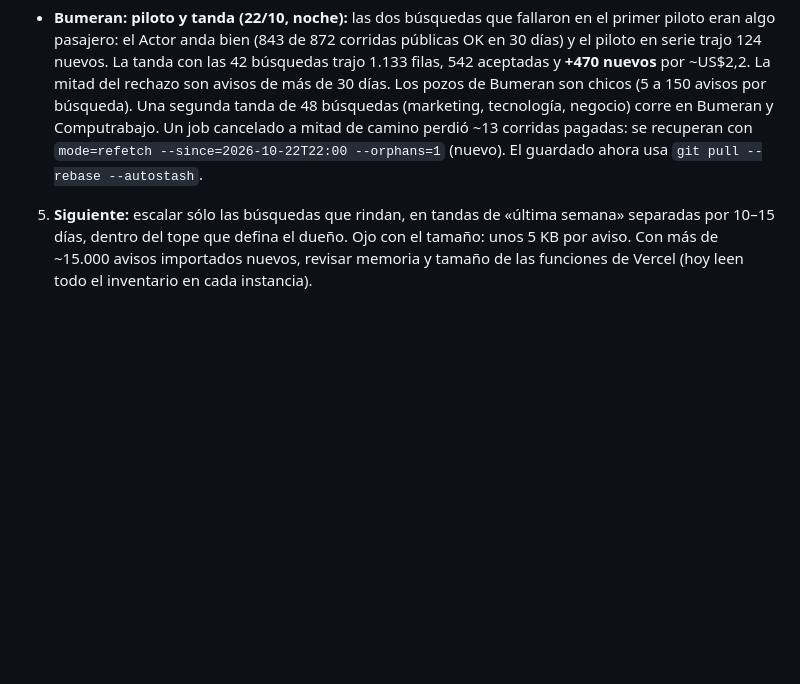
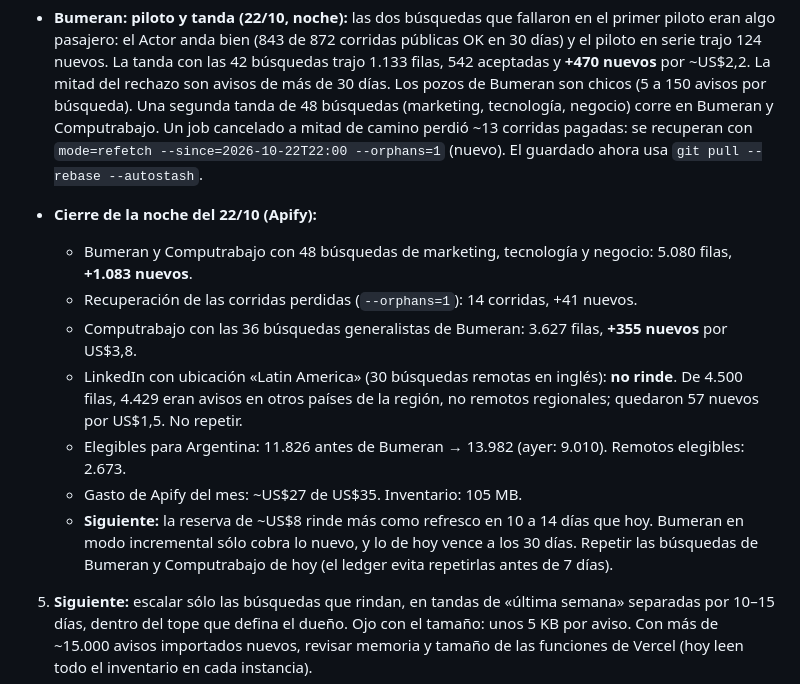
Before and after one commit to facundogregorini-lab/maru, a Markdown page: docs/PENDIENTES.md, the part around the change. Rendered like a GitHub page; blank space fills up the shorter version.

Commit message:
docs(match): resultado de las importaciones de Apify del 22/10 (#158)
Claude-Session: https://claude.ai/code/session_017YKy3NHxmNy6p1S8At4pty

Co-authored-by: Claude <noreply@anthropic.com>

```diff
--- a/docs/PENDIENTES.md
+++ b/docs/PENDIENTES.md
@@ -115,6 +115,14 @@ Pedido del dueño: sumar avisos de calidad con hasta US$20 en Apify, en la líne
 - **HiringRoom (22/10, gratis):** conector `hiringroom` (`fetchHiringroom` en `connectors.ts`, tests en `tests/match-hiringroom.test.ts`). Lee el portal público `https://<cuenta>.hiringroom.com/portal`. El portal nuevo trae los avisos en JSON-LD `JobPosting` y alcanza con un pedido. El viejo arma tarjetas en el servidor y la descripción sale de la página de cada aviso (hasta 40, en serie). El viejo pagina de a 20 con JavaScript: sólo se lee la primera página y, si hay más, la sincronización queda incompleta y no cierra avisos. Si la página no tiene ninguno de los dos formatos, falla en vez de vaciar la bolsa. Sumadas como candidatas 11 empresas con avisos en la Argentina, sin consultoras de RR. HH. (cantidad vista con `match-probe` el 22/10): Newsan (40), Cencosud (16), Scienza (10), Sanatorio Allende (9), DESA (8), Grupo CENOA (6), Motus (5), ID Logistics (3), BDO Argentina (3), Profertil (1) y X-28 Alarmas (1). Afuera: Talent Solutions, Grow UP, Innova RRHH (consultoras de selección) y Securion (26, casi todo vigilancia). Falta: la paginación del portal viejo (Newsan muestra 20 de 40) y sumar más cuentas a medida que aparezcan en los avisos comprados.
 - **Bumeran vía Apify (22/10, código, sin gastar):** fuente `apify-bumeran` con el Actor `blackfalcondata/bumeran-scraper` (US$1 cada 1.000 avisos, sólo bumeran.com.ar, descripción completa). No tiene filtro de fecha ni lista de ids para saltear. Usa su modo incremental con una clave por palabra: al repetir una búsqueda sólo cobra lo nuevo. Hay 42 búsquedas generalistas en español (ver IMPORTACIONES, «Bumeran vía Apify»). Falta un piloto de ~300 filas (`--sources=bumeran --rows=100 --keywords=analista_contable,analista_de_datos,ejecutivo_de_cuentas --parallel=3 --budget-source=account`). Después hay que mirar cuántos avisos nuevos trae, cuántos pasan el filtro de áreas y si la modalidad y el salario vienen completos.
 - **Bumeran: piloto y tanda (22/10, noche):** las dos búsquedas que fallaron en el primer piloto eran algo pasajero: el Actor anda bien (843 de 872 corridas públicas OK en 30 días) y el piloto en serie trajo 124 nuevos. La tanda con las 42 búsquedas trajo 1.133 filas, 542 aceptadas y **+470 nuevos** por ~US$2,2. La mitad del rechazo son avisos de más de 30 días. Los pozos de Bumeran son chicos (5 a 150 avisos por búsqueda). Una segunda tanda de 48 búsquedas (marketing, tecnología, negocio) corre en Bumeran y Computrabajo. Un job cancelado a mitad de camino perdió ~13 corridas pagadas: se recuperan con `mode=refetch --since=2026-10-22T22:00 --orphans=1` (nuevo). El guardado ahora usa `git pull --rebase --autostash`.
+- **Cierre de la noche del 22/10 (Apify):**
+  - Bumeran y Computrabajo con 48 búsquedas de marketing, tecnología y negocio: 5.080 filas, **+1.083 nuevos**.
+  - Recuperación de las corridas perdidas (`--orphans=1`): 14 corridas, +41 nuevos.
+  - Computrabajo con las 36 búsquedas generalistas de Bumeran: 3.627 filas, **+355 nuevos** por US$3,8.
+  - LinkedIn con ubicación «Latin America» (30 búsquedas remotas en inglés): **no rinde**. De 4.500 filas, 4.429 eran avisos en otros países de la región, no remotos regionales; quedaron 57 nuevos por US$1,5. No repetir.
+  - Elegibles para Argentina: 11.826 antes de Bumeran → 13.982 (ayer: 9.010). Remotos elegibles: 2.673.
+  - Gasto de Apify del mes: ~US$27 de US$35. Inventario: 105 MB.
+  - **Siguiente:** la reserva de ~US$8 rinde más como refresco en 10 a 14 días que hoy. Bumeran en modo incremental sólo cobra lo nuevo, y lo de hoy vence a los 30 días. Repetir las búsquedas de Bumeran y Computrabajo de hoy (el ledger evita repetirlas antes de 7 días).
 5. **Siguiente:** escalar sólo las búsquedas que rindan, en tandas de «última semana» separadas por 10–15 días, dentro del tope que defina el dueño. Ojo con el tamaño: unos 5 KB por aviso. Con más de ~15.000 avisos importados nuevos, revisar memoria y tamaño de las funciones de Vercel (hoy leen todo el inventario en cada instancia).
 
 ## Caída en CV, Postulación y Match (plan en curso, desde 21/10/2026)
```
